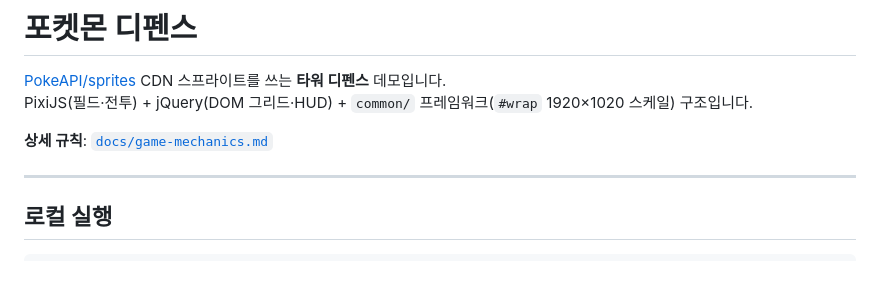
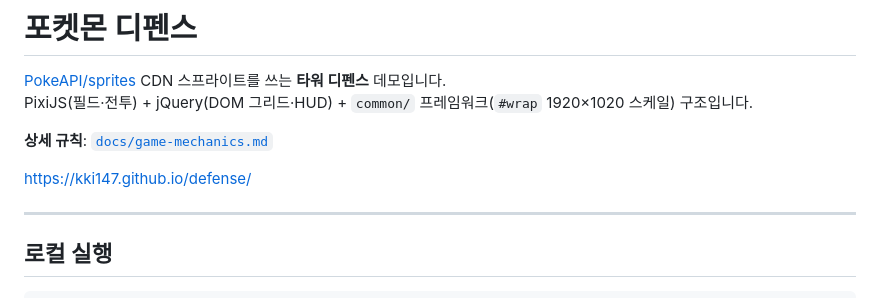
Before and after one commit to KKI147/15.-seminor_v3, a Markdown page: readme.md, the part around the change. Drawn GitHub-style; blank space fills up the shorter version.

```diff
--- a/readme.md
+++ b/readme.md
@@ -4,6 +4,8 @@
 PixiJS(필드·전투) + jQuery(DOM 그리드·HUD) + `common/` 프레임워크(`#wrap` 1920×1020 스케일) 구조입니다.
 
 **상세 규칙**: [`docs/game-mechanics.md`](docs/game-mechanics.md)
+
+https://kki147.github.io/defense/
 
 ---
 
```
Also changed, not shown: docs/pixi-vs-canvas.md (added, +328 -0 lines).
